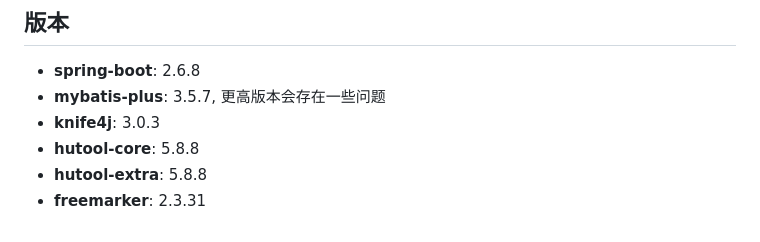
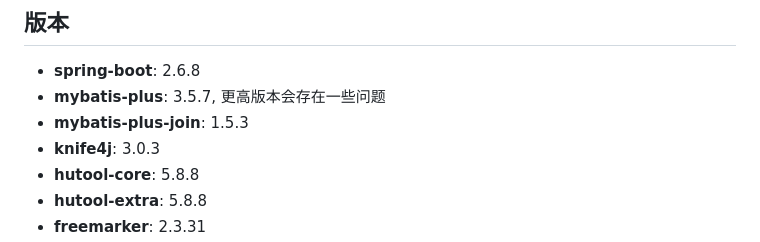
Before and after one commit to pengxianggui/fast-crud, a Markdown page: README.md, the part around the change. Rendered like a GitHub page.

```diff
--- a/README.md
+++ b/README.md
@@ -69,6 +69,7 @@ export default {
 
 - **spring-boot**: 2.6.8
 - **mybatis-plus**: 3.5.7, 更高版本会存在一些问题
+- **mybatis-plus-join**: 1.5.3
 - **knife4j**: 3.0.3
 - **hutool-core**: 5.8.8
 - **hutool-extra**: 5.8.8
```
